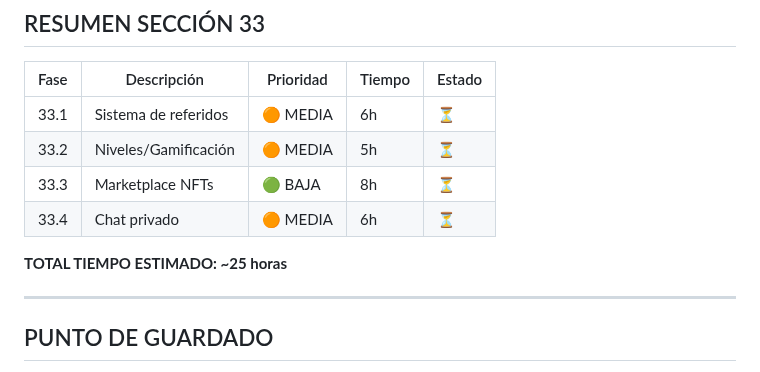
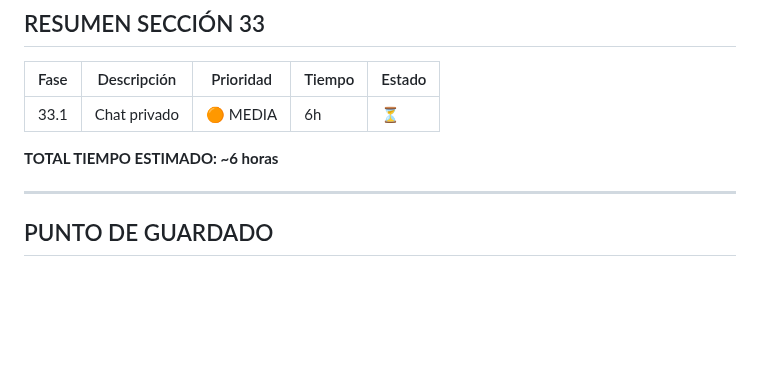
Before and after one commit to PrincipeGhost/BUNK3R-W3B, a Markdown page: PROMPT_PENDIENTES_BUNK3R.md, the part around one of its changes. GitHub-like rendering; blank space fills up the shorter version.

```diff
--- a/PROMPT_PENDIENTES_BUNK3R.md
+++ b/PROMPT_PENDIENTES_BUNK3R.md
@@ -2220,12 +2155,9 @@ Implementar sistema de mensajes privados.
 
 | Fase | Descripción | Prioridad | Tiempo | Estado |
 |------|-------------|-----------|--------|--------|
-| 33.1 | Sistema de referidos | 🟠 MEDIA | 6h | ⏳ |
-| 33.2 | Niveles/Gamificación | 🟠 MEDIA | 5h | ⏳ |
-| 33.3 | Marketplace NFTs | 🟢 BAJA | 8h | ⏳ |
-| 33.4 | Chat privado | 🟠 MEDIA | 6h | ⏳ |
-
-**TOTAL TIEMPO ESTIMADO: ~25 horas**
+| 33.1 | Chat privado | 🟠 MEDIA | 6h | ⏳ |
+
+**TOTAL TIEMPO ESTIMADO: ~6 horas**
 
 ---
 
```
Also changed, not shown: other parts of PROMPT_PENDIENTES_BUNK3R.md (+5 -70 lines).
